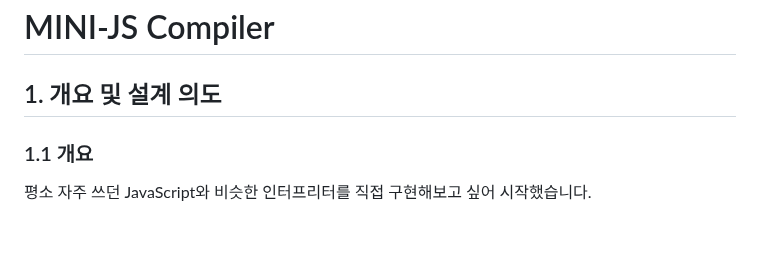
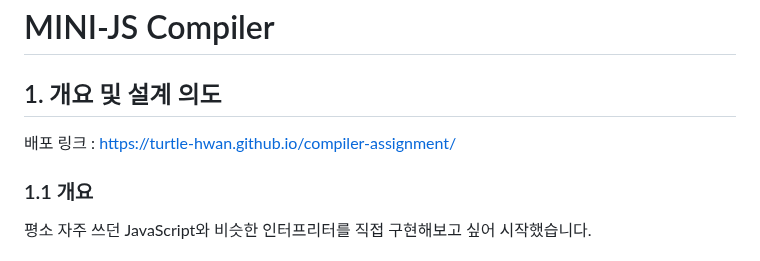
Before and after one commit to Turtle-Hwan/compiler-assignment, a Markdown page: README.md, the part around the change. GitHub-like rendering; blank space fills up the shorter version.

```diff
--- a/README.md
+++ b/README.md
@@ -1,6 +1,7 @@
 # MINI-JS Compiler
 
 ## 1. 개요 및 설계 의도
+배포 링크 : https://turtle-hwan.github.io/compiler-assignment/
 
 ### 1.1 개요
 
```
